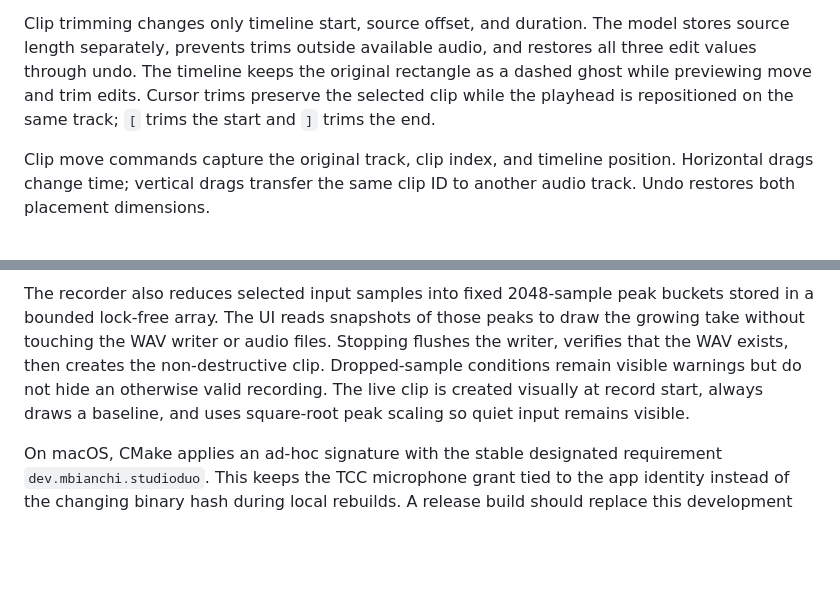
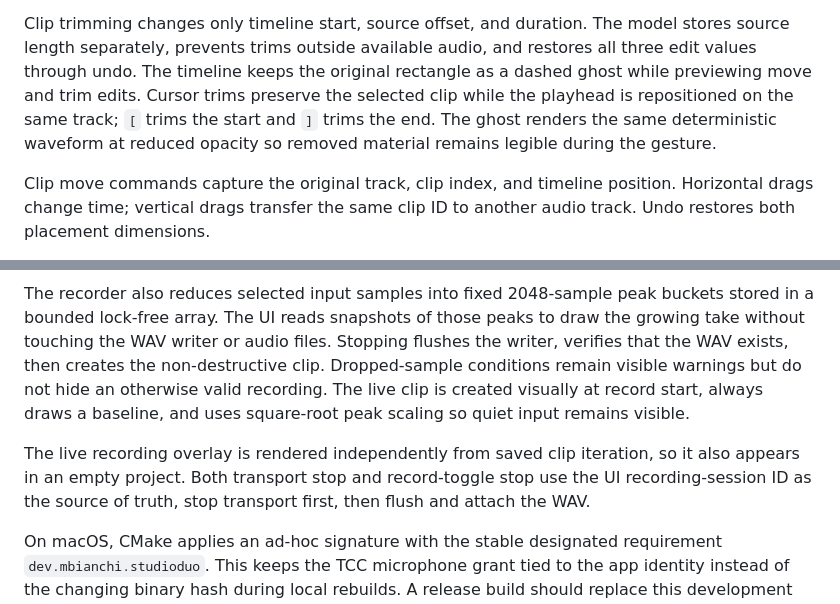
Before and after one commit to mbianchidev/studio-duo, a Markdown page: docs/development.md, 2 parts joined by grey strips. Drawn GitHub-style; blank space fills up the shorter version.

```diff
--- a/docs/development.md
+++ b/docs/development.md
@@ -99,7 +99,9 @@ model stores source length separately, prevents trims outside available audio,
 and restores all three edit values through undo. The timeline keeps the
 original rectangle as a dashed ghost while previewing move and trim edits.
 Cursor trims preserve the selected clip while the playhead is repositioned on
-the same track; `[` trims the start and `]` trims the end.
+the same track; `[` trims the start and `]` trims the end. The ghost renders the
+same deterministic waveform at reduced opacity so removed material remains
+legible during the gesture.
 
 Clip move commands capture the original track, clip index, and timeline
 position. Horizontal drags change time; vertical drags transfer the same clip
@@ -128,6 +130,11 @@ not hide an otherwise valid recording. The live clip is created visually at
 record start, always draws a baseline, and uses square-root peak scaling so
 quiet input remains visible.
 
+The live recording overlay is rendered independently from saved clip iteration,
+so it also appears in an empty project. Both transport stop and record-toggle
+stop use the UI recording-session ID as the source of truth, stop transport
+first, then flush and attach the WAV.
+
 On macOS, CMake applies an ad-hoc signature with the stable designated
 requirement `dev.mbianchi.studioduo`. This keeps the TCC microphone grant tied
 to the app identity instead of the changing binary hash during local rebuilds.
```
Also changed, not shown: README.md (+7 -1 lines).
